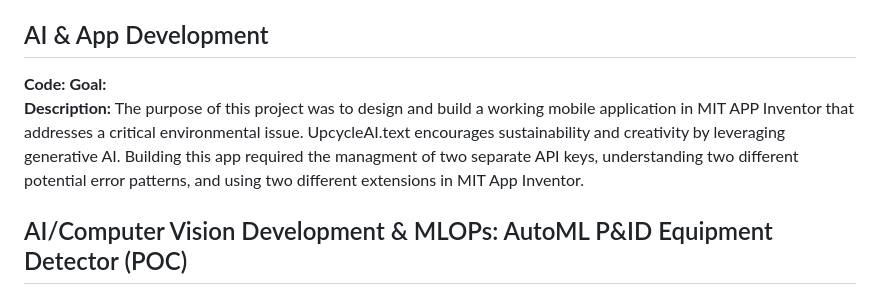
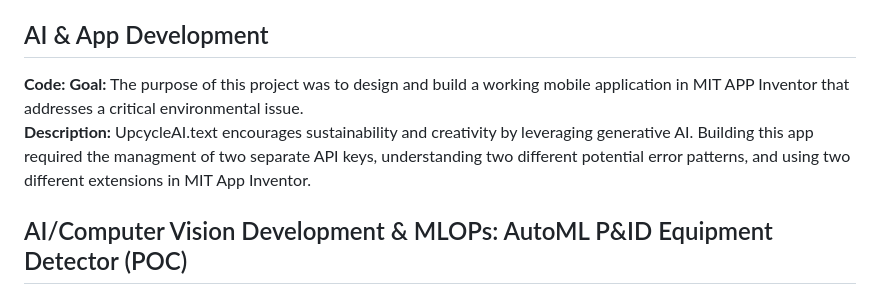
Before and after one commit to Aunestly/Aunestly.github.io, a Markdown page: README.md, the part around the change. GitHub-like rendering.

```diff
--- a/README.md
+++ b/README.md
@@ -27,9 +27,9 @@ The purpose of this repository is to showcase my journey and progression as a Da
 Here, I will provide a quick overview of various data analytic projects or tutorials I have completed.
 ## AI & App Development
 **Code:**
-**Goal:**
+**Goal:** The purpose of this project was to design and build a working mobile application in MIT APP Inventor that addresses a critical environmental issue.
 <br>
-**Description:** The purpose of this project was to design and build a working mobile application in MIT APP Inventor that addresses a critical environmental issue. UpcycleAI.text encourages sustainability and creativity by leveraging generative AI. Building this app required the managment of two separate API keys, understanding two different potential error patterns, and using two different extensions in MIT App Inventor.
+**Description:** UpcycleAI.text encourages sustainability and creativity by leveraging generative AI. Building this app required the managment of two separate API keys, understanding two different potential error patterns, and using two different extensions in MIT App Inventor.
 
 ## AI/Computer Vision Development & MLOPs: AutoML P&ID Equipment Detector (POC)
 **Code:** [P&ID Equipment Detector](https://github.com/JasmineH12/Sprinternship/blob/main/README.md)
```
